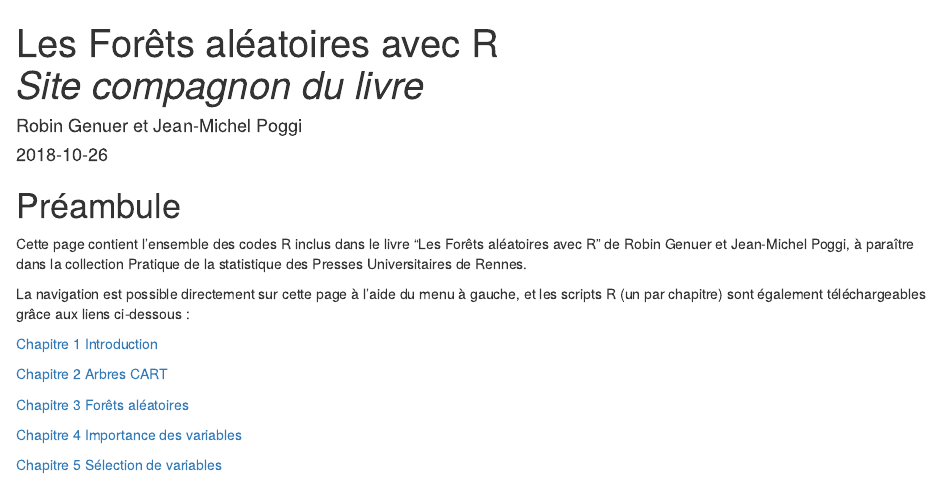
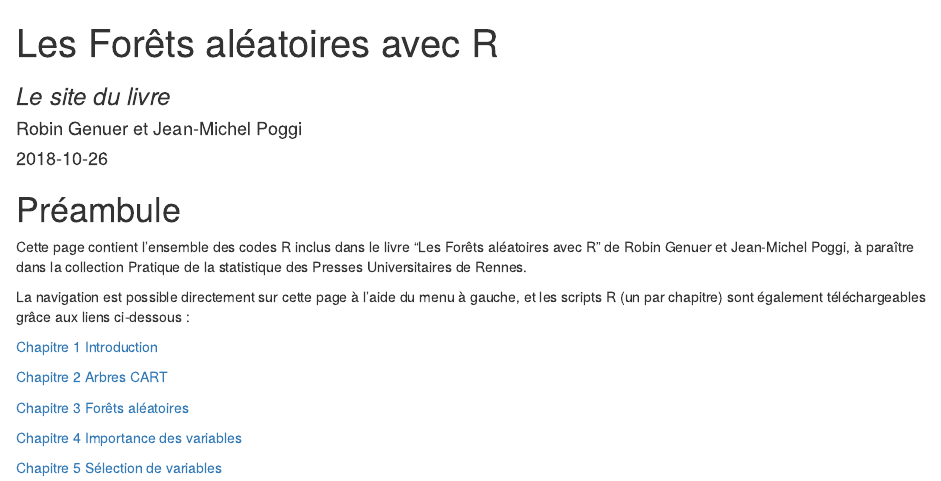
Before and after one commit to robingenuer/LesForetsAleatoiresAvecR, an R Markdown document (index.Rmd): the page in a window 1100 px wide, from its top. Rendered offline with R 4.5, knitr and Pandoc, with nearby package versions; drawn as R Markdown's standard HTML page in place of the format the file asks for.

Commit message:
maj title

```diff
--- a/index.Rmd
+++ b/index.Rmd
@@ -1,7 +1,6 @@
 ---
-title: |
-       | Les Forêts aléatoires avec R
-       | *Site compagnon du livre*
+title: "Les Forêts aléatoires avec R"
+subtitle: "*Le site du livre*"
 author: "Robin Genuer et Jean-Michel Poggi"
 date: '`r Sys.Date()`'
 output:
```
Also changed, not shown: docs/search_index.json, 6 other files.
